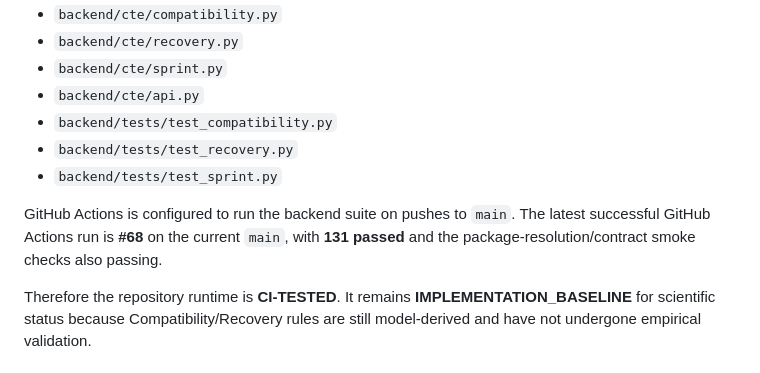
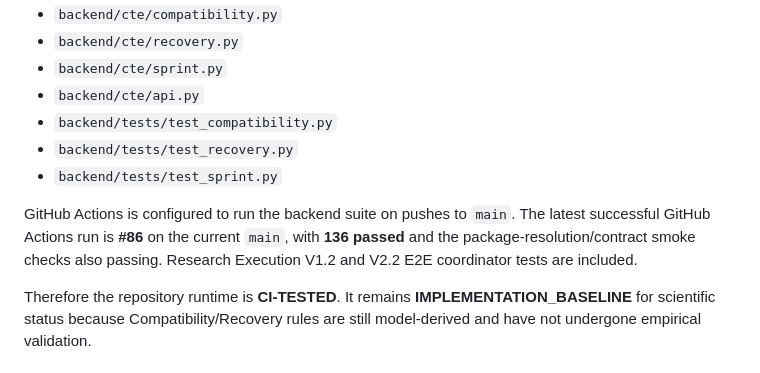
Before and after one commit to Ayka11/character-transformation-engine, a Markdown page: backend/cte/COMPATIBILITY_RECOVERY_AUDIT.md, the part around the change. Rendered like a GitHub page.

Commit message:
docs: record V2.2 E2E CI baseline

```diff
--- a/backend/cte/COMPATIBILITY_RECOVERY_AUDIT.md
+++ b/backend/cte/COMPATIBILITY_RECOVERY_AUDIT.md
@@ -92,7 +92,7 @@ Relevant current components:
 - `backend/tests/test_recovery.py`
 - `backend/tests/test_sprint.py`
 
-GitHub Actions is configured to run the backend suite on pushes to `main`. The latest successful GitHub Actions run is **#68** on the current `main`, with **131 passed** and the package-resolution/contract smoke checks also passing.
+GitHub Actions is configured to run the backend suite on pushes to `main`. The latest successful GitHub Actions run is **#86** on the current `main`, with **136 passed** and the package-resolution/contract smoke checks also passing. Research Execution V1.2 and V2.2 E2E coordinator tests are included.
 
 Therefore the repository runtime is **CI-TESTED**. It remains **IMPLEMENTATION_BASELINE** for scientific status because Compatibility/Recovery rules are still model-derived and have not undergone empirical validation.
 
```
